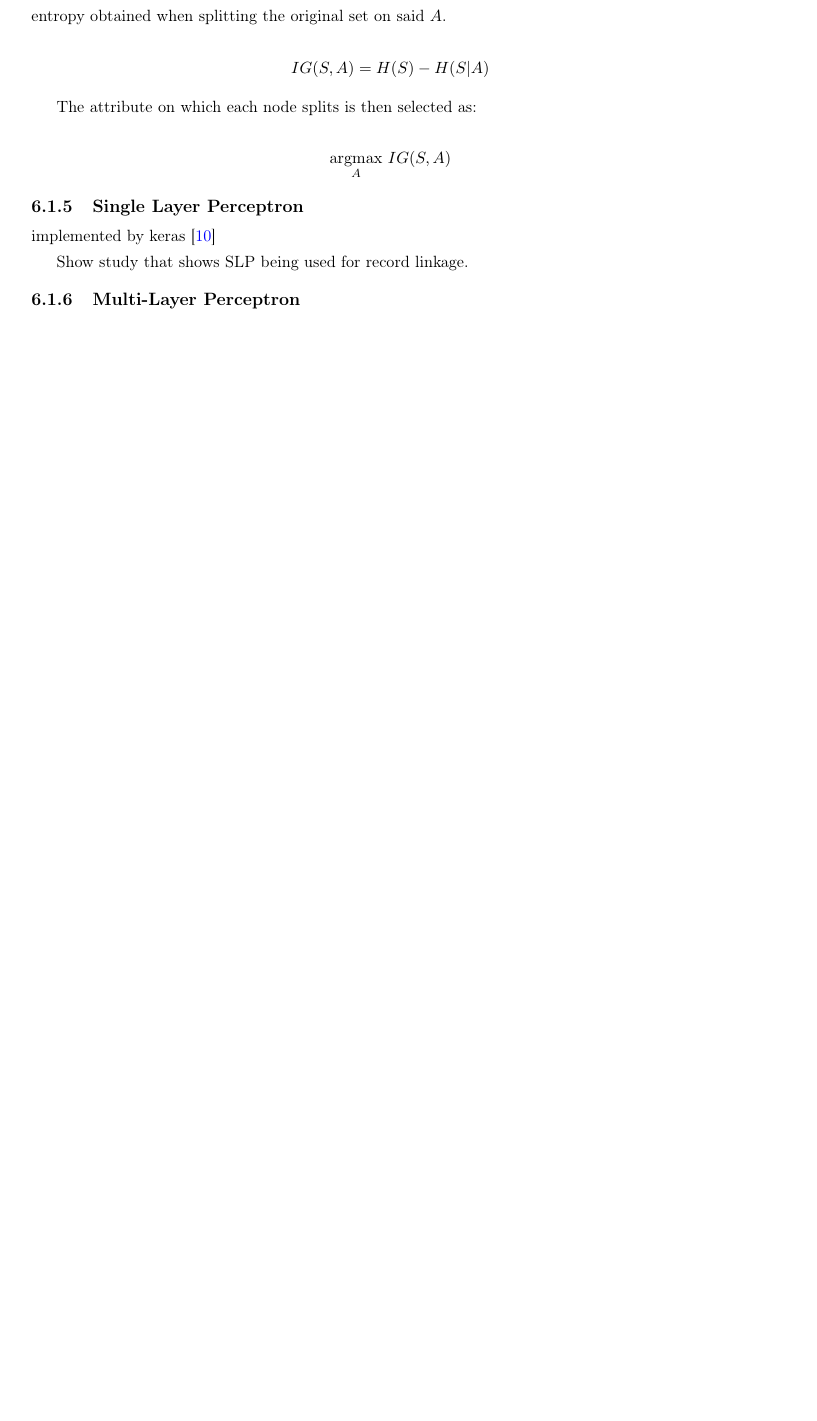
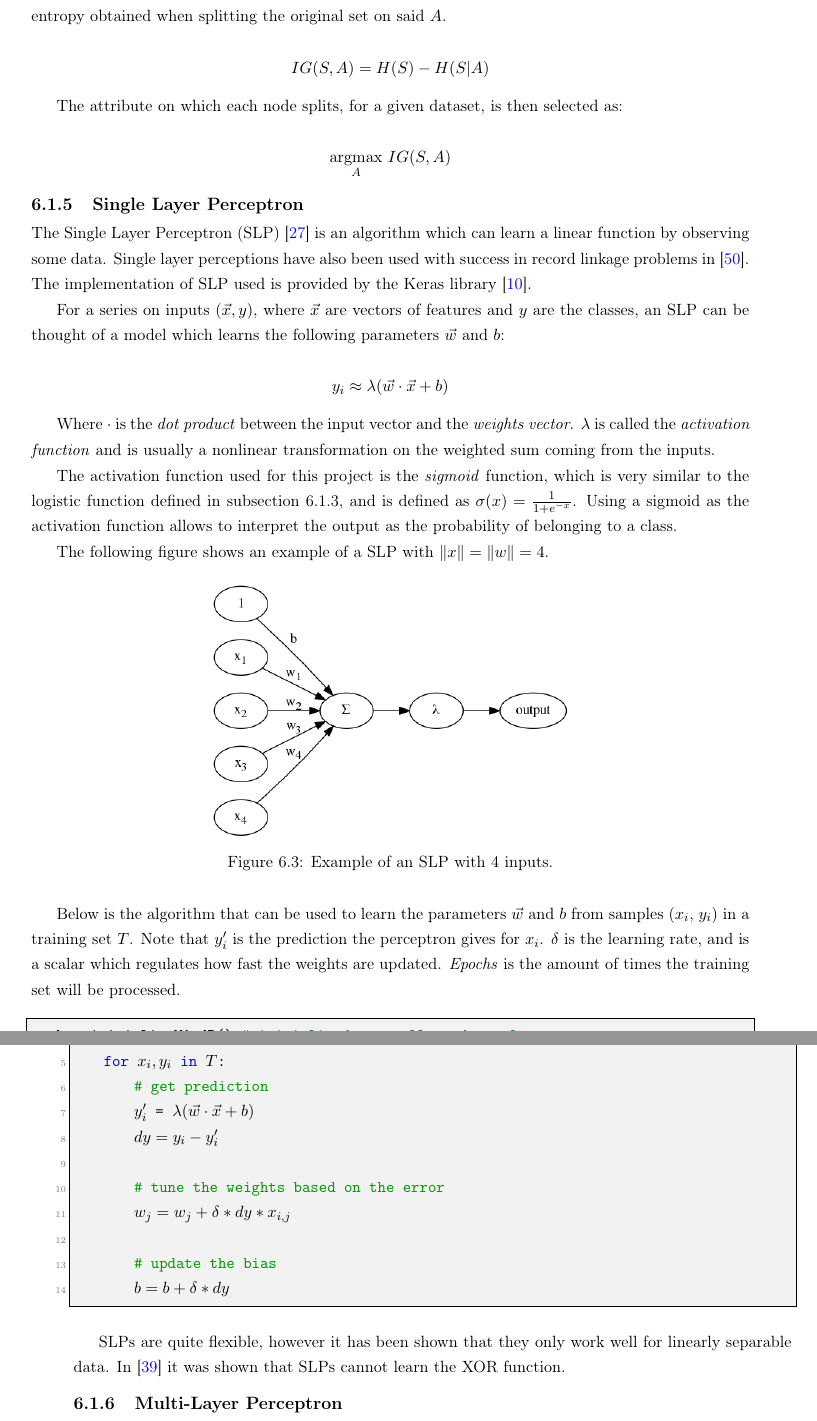
Before and after one commit to tupini07/Master-Thesis, a LaTeX thesis (main.tex): part of page 62 of 102 before the commit and two parts of pages 62 and 63 of 104 after it, the two joined at a grey line, cut so that both start at the same text, the shorter picture padded with empty space. Compiled offline with pdfLaTeX.

Commit message:
single layer perceptron

```diff
--- a/main.tex
+++ b/main.tex
@@ -2434,17 +2434,57 @@ In more general terms, the above can be seen as a way in which to measure the to
     IG(S,A) = H(S) - H(S | A)
 \end{equation*}
 
-The attribute on which each node splits is then selected as:
+The attribute on which each node splits, for a given dataset, is then selected as:
 
 \begin{equation*}
     \underset{A}{\mathrm{argmax}}\ IG(S, A)
 \end{equation*}
 
 
+
 \subsection{Single Layer Perceptron}
 \label{sec:clf-slp}
 
-implemented by keras \cite{chollet2015keras}
-
-Show study that shows SLP being used for record linkage.
-% Should be in papers folder
+The Single Layer Perceptron (SLP) \cite{Goodfellow-et-al-2016} is an algorithm which can learn a linear function by observing some data. Single layer perceptions have also been used with success in record linkage problems in \cite{Wilson2011_slp_in_rl}. The implementation of SLP used is provided by the Keras library \cite{chollet2015keras}.
+
+For a series on inputs ($\vec{x}, y$), where $\vec{x}$ are vectors of features and $y$ are the classes, an SLP can be thought of a model which learns the following parameters $\vec{w}$ and $b$:
+
+\begin{equation*}
+    y_i \approx \lambda(\vec{w} \cdot \vec{x} + b)
+\end{equation*}
+
+Where $\cdot$ is the \textit{dot product} between the input vector and the \textit{weights vector}. $\lambda$ is called the \textit{activation function} and is usually a nonlinear transformation on the weighted sum coming from the inputs.
+
+The activation function used for this project is the \textit{sigmoid} function, which is very similar to the logistic function defined in \autoref{sec:clf-lr}, and is defined as $\sigma(x) = \frac{1}{1 + e ^ {-x}}$. Using a sigmoid as the activation function allows to interpret the output as the probability of belonging to a class.
+
+The following figure shows an example of a SLP with $\|x\| = \|w\| = 4$.
+
+\begin{figure}[H]
+  \centering \includegraphics[width=.5\textwidth]{slp_example}
+  \caption{Example of an SLP with 4 inputs.}
+  \label{fig:slp-example}
+\end{figure}
+
+Below is the algorithm that can be used to learn the parameters $\vec{w}$ and $b$ from samples ($x_i$, $y_i$) in a training set $T$. Note that $y_i'$ is the prediction the perceptron gives for $x_i$. $\delta$ is the learning rate, and is a scalar which regulates how fast the weights are updated. \textit{Epochs} is the amount of times the training set will be processed.
+
+
+\begin{lstlisting}
+w, b = initializeWAndB() # initialized to small random values
+
+for e in 0..(*\textit{epochs}*):
+
+    for (*$x_i, y_i$*) in (*$T$*):
+        # get prediction
+        (*$y_i'$*) = (*$\lambda(\vec{w} \cdot \vec{x} + b)$*)
+        (*$dy = y_i - y_i'$*)
+
+        # tune the weights based on the error
+        (*$w_j = w_j + \delta * dy * x_{i,j}$*)
+
+        # update the bias
+        (*$b = b + \delta * dy$*)
+
+\end{lstlisting}
+
+
+SLPs are quite flexible, however it has been shown that they only work well for linearly separable data. In \cite{minsky2017_paupert_xor} it was shown that SLPs cannot learn the XOR function.
```
Also changed, not shown: biblio.bib (+27 -0 lines), graphics/slp_example.png (added), main.tex (10 more changed lines).
